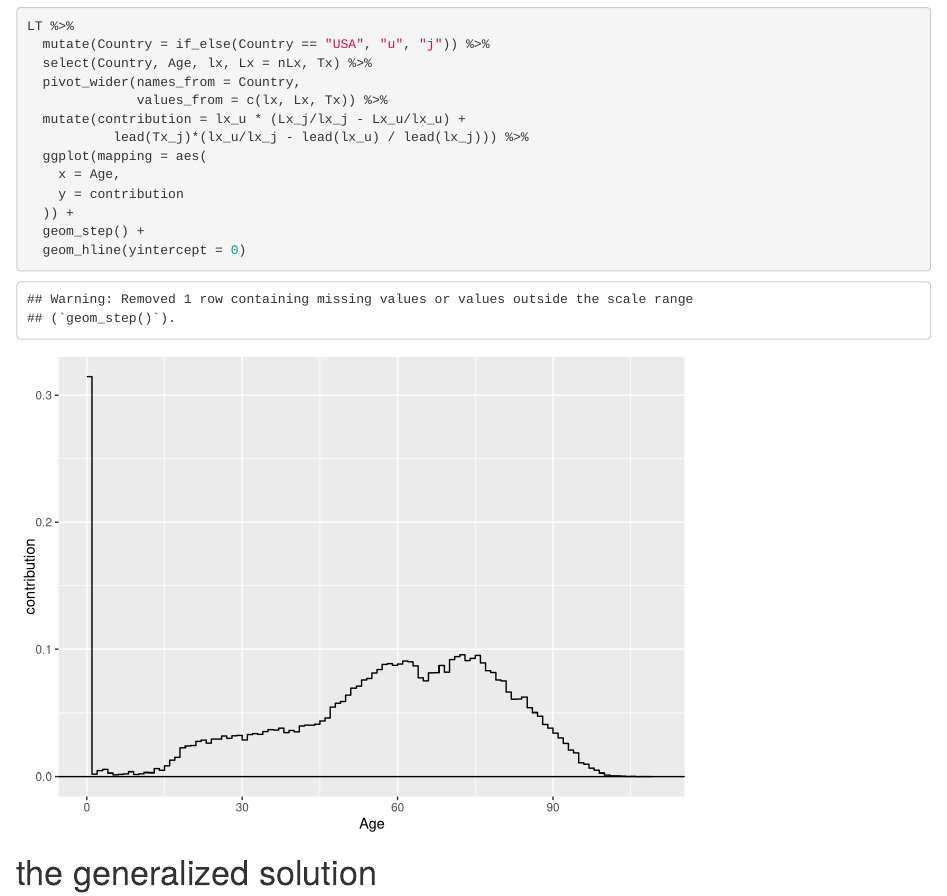
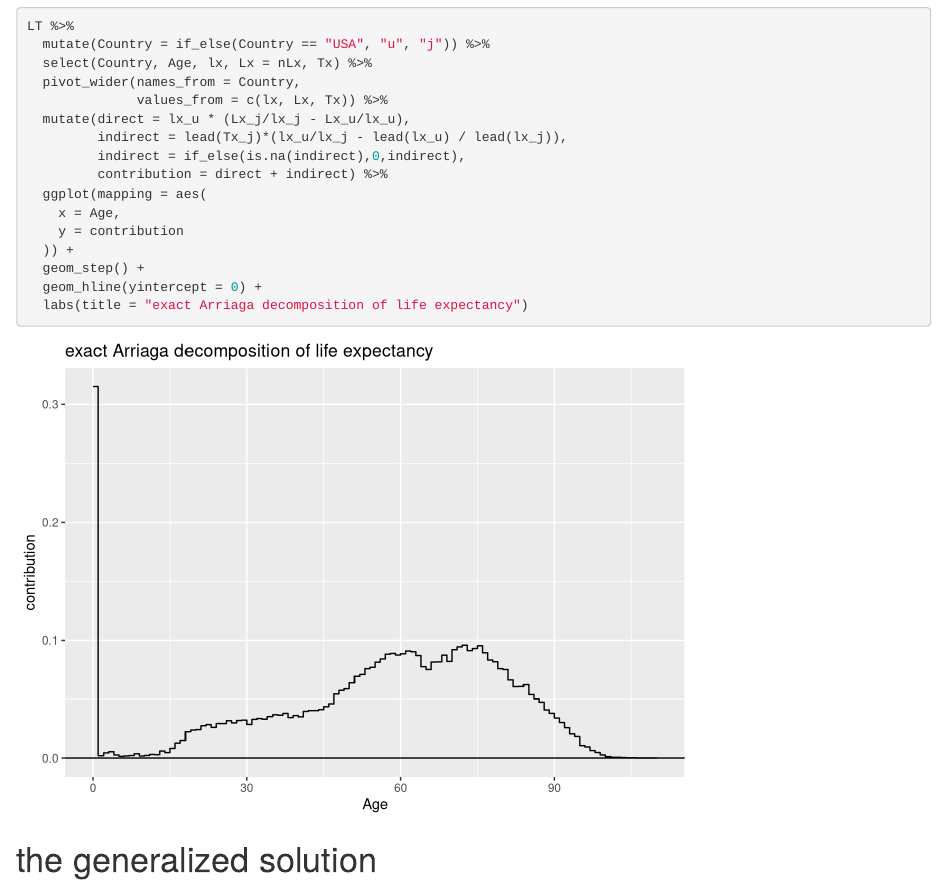
Before and after one commit to timriffe/KOSTAT_Workshop1, an R Markdown document (07_session.Rmd): the page in a window 1100 px wide, from 5210 px down. Rendered offline with R 4.5, knitr and Pandoc, with nearby package versions; some code elsewhere in the file could not run offline.

Commit message:
fixes arriaga back to somethig easier to interpret

````diff
--- a/07_session.Rmd
+++ b/07_session.Rmd
@@ -143,14 +143,17 @@ LT %>%
   select(Country, Age, lx, Lx = nLx, Tx) %>%
   pivot_wider(names_from = Country,
               values_from = c(lx, Lx, Tx)) %>%
-  mutate(contribution = lx_u * (Lx_j/lx_j - Lx_u/lx_u) +
-           lead(Tx_j)*(lx_u/lx_j - lead(lx_u) / lead(lx_j))) %>%
+  mutate(direct = lx_u * (Lx_j/lx_j - Lx_u/lx_u),
+         indirect = lead(Tx_j)*(lx_u/lx_j - lead(lx_u) / lead(lx_j)),
+         indirect = if_else(is.na(indirect),0,indirect),
+         contribution = direct + indirect) %>%
   ggplot(mapping = aes(
     x = Age,
     y = contribution
   )) +
   geom_step() +
-  geom_hline(yintercept = 0)
+  geom_hline(yintercept = 0) +
+  labs(title = "exact Arriaga decomposition of life expectancy")
 ```
 
 # the generalized solution
````
